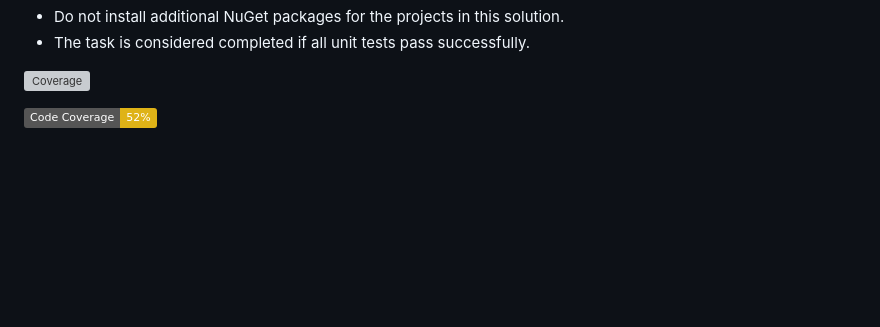
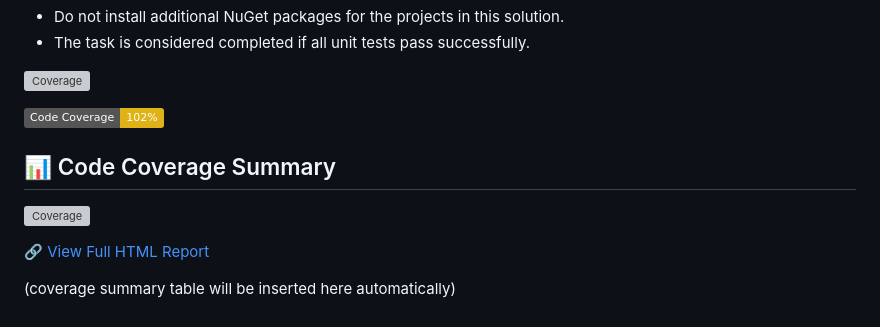
Before and after one commit to serhiiyasenev/northwind-orders-webapi, a Markdown page: README.md, the part around the change. Rendered like a GitHub page; badges without logos; blank space fills up the shorter version; grey boxes are pictures that could not be loaded.

```diff
--- a/README.md
+++ b/README.md
@@ -136,4 +136,14 @@ Diagram 4. Northwind Database Schema.
 ![Coverage](https://raw.githubusercontent.com/serhiiyasenev/northwind-orders-webapi/main/coveragereport/badge_linecoverage.svg)
 
 
-![Code Coverage](https://img.shields.io/badge/Code%20Coverage-52%25-yellow?style=flat)
+![Code Coverage](https://img.shields.io/badge/Code%20Coverage-102%25-yellow?style=flat)
+
+## 📊 Code Coverage Summary
+
+![Coverage](https://raw.githubusercontent.com/serhiiyasenev/northwind-orders-webapi/main/coveragereport/badge_linecoverage.svg)
+
+[🔗 View Full HTML Report](https://serhiiyasenev.github.io/northwind-orders-webapi/coveragereport/index.htm)
+
+<!-- coverage-report-start -->
+(coverage summary table will be inserted here automatically)
+<!-- coverage-report-end -->
```
